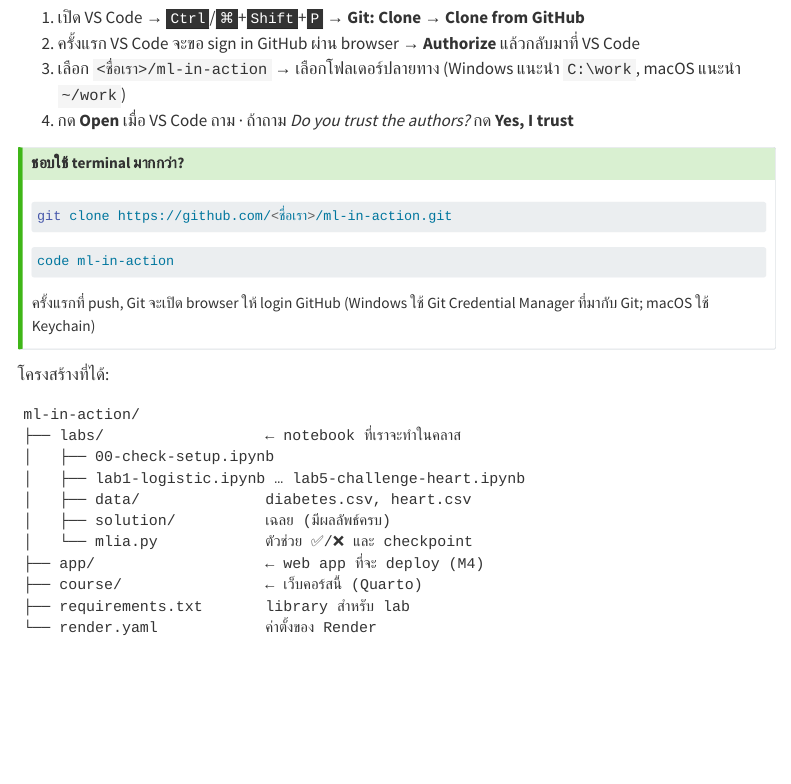
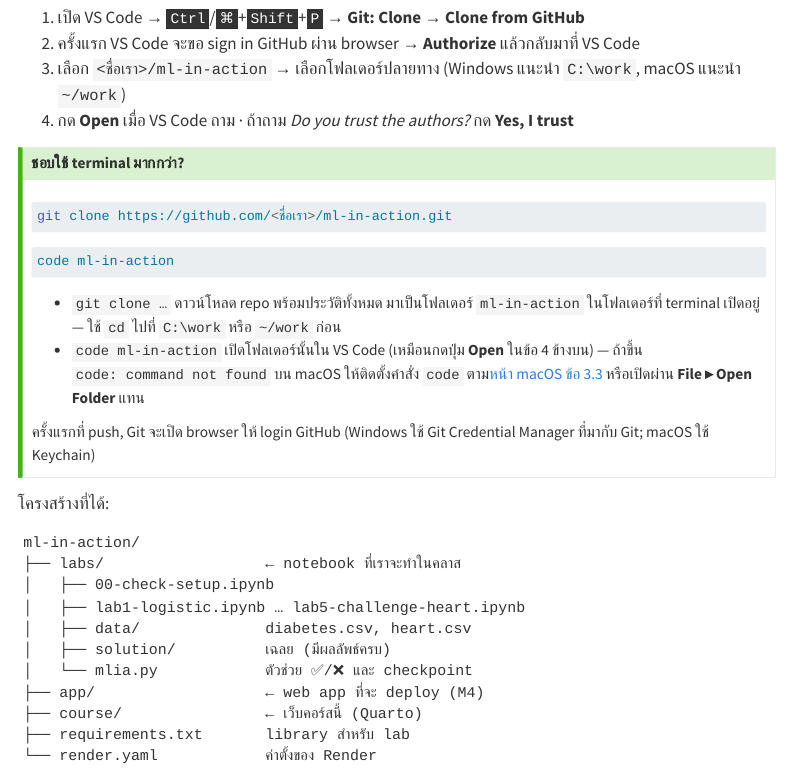
Before and after one commit to AdisakDadjam/ml-in-action, a Quarto document (course/setup/github.qmd): the page in a window 1100 px wide, from 1000 px down. Rendered offline with R 4.5, knitr and Pandoc in place of Quarto, with nearby package versions; menus at the side of the page are left out.

Commit message:
Explain the git clone and code commands on the GitHub setup page
Co-Authored-By: Claude Opus 5.5 <noreply@anthropic.com>

````diff
--- a/course/setup/github.qmd
+++ b/course/setup/github.qmd
@@ -47,6 +47,10 @@
 ```bash
 code ml-in-action
 ```
+
+- `git clone …` ดาวน์โหลด repo พร้อมประวัติทั้งหมด มาเป็นโฟลเดอร์ `ml-in-action` ในโฟลเดอร์ที่ terminal เปิดอยู่ — ใช้ `cd` ไปที่ `C:\work` หรือ `~/work` ก่อน
+- `code ml-in-action` เปิดโฟลเดอร์นั้นใน VS Code (เหมือนกดปุ่ม **Open** ในข้อ 4 ข้างบน) — ถ้าขึ้น `code: command not found` บน macOS ให้ติดตั้งคำสั่ง `code` ตาม[หน้า macOS ข้อ 3.3](macos.qmd#vs-code) หรือเปิดผ่าน **File ▸ Open Folder** แทน
+
 ครั้งแรกที่ push, Git จะเปิด browser ให้ login GitHub (Windows ใช้ Git Credential Manager ที่มากับ Git; macOS ใช้ Keychain)
 :::
 
````
